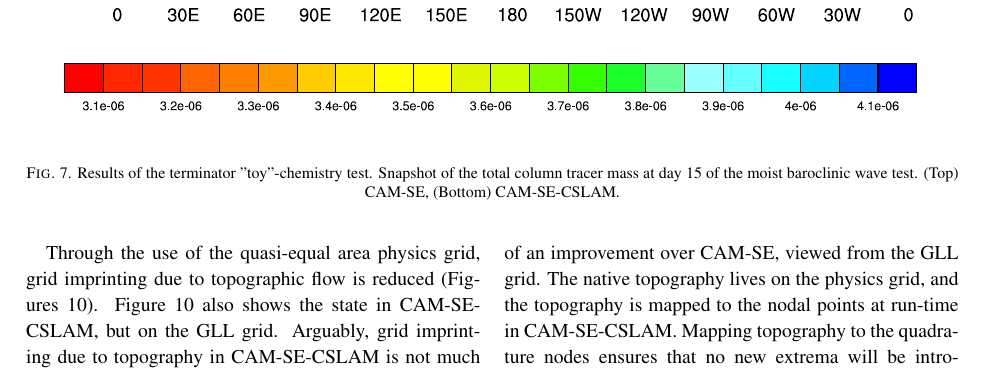
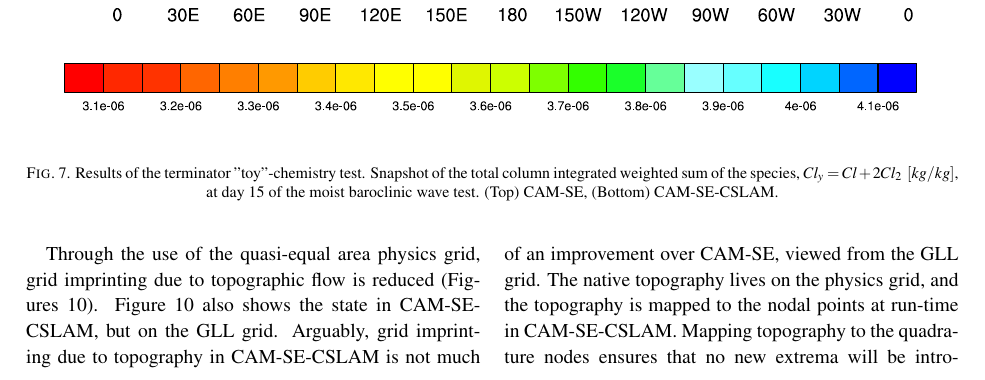
Before and after one commit to PeterHjortLauritzen/2017-MWR-physgrid, a LaTeX document (physgrid.tex): part of page 11 of 19, cut so that both start at the same text. Compiled offline with pdfLaTeX.

Commit message:
term mods

```diff
--- a/physgrid.tex
+++ b/physgrid.tex
@@ -261,7 +261,7 @@ In the SE integration of the equations of motion on the GLL grid the water speci
 %\noindent\includegraphics[width=15pc,angle=0]{figs/terminator_iCLy.pdf}\\
 \noindent\includegraphics[width=37pc,angle=0]{figs/terminator_iCLy.pdf}\\
 \end{center}
-\caption{Results of the terminator "toy"-chemistry test. Snapshot of the total column tracer mass at day 15 of the moist baroclinic wave test. (Top) CAM-SE, (Bottom) CAM-SE-CSLAM.}
+\caption{Results of the terminator "toy"-chemistry test. Snapshot of the total column integrated weighted sum of the species,$\ Cl_y = Cl + 2Cl_2\ \left[kg/kg\right]$, at day 15 of the moist baroclinic wave test. (Top) CAM-SE, (Bottom) CAM-SE-CSLAM.}
 \label{fig:term}
 \end{figure*}
 
```
